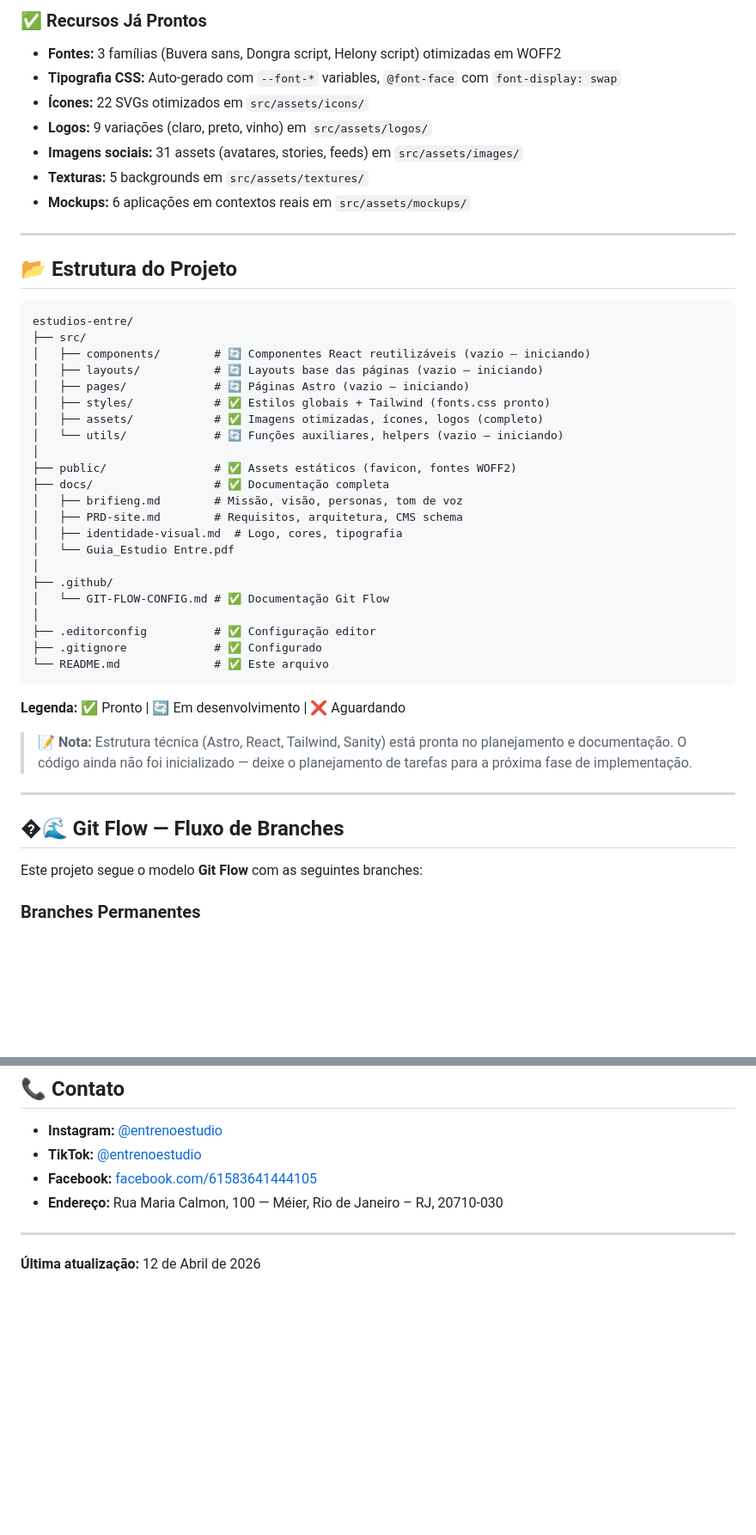
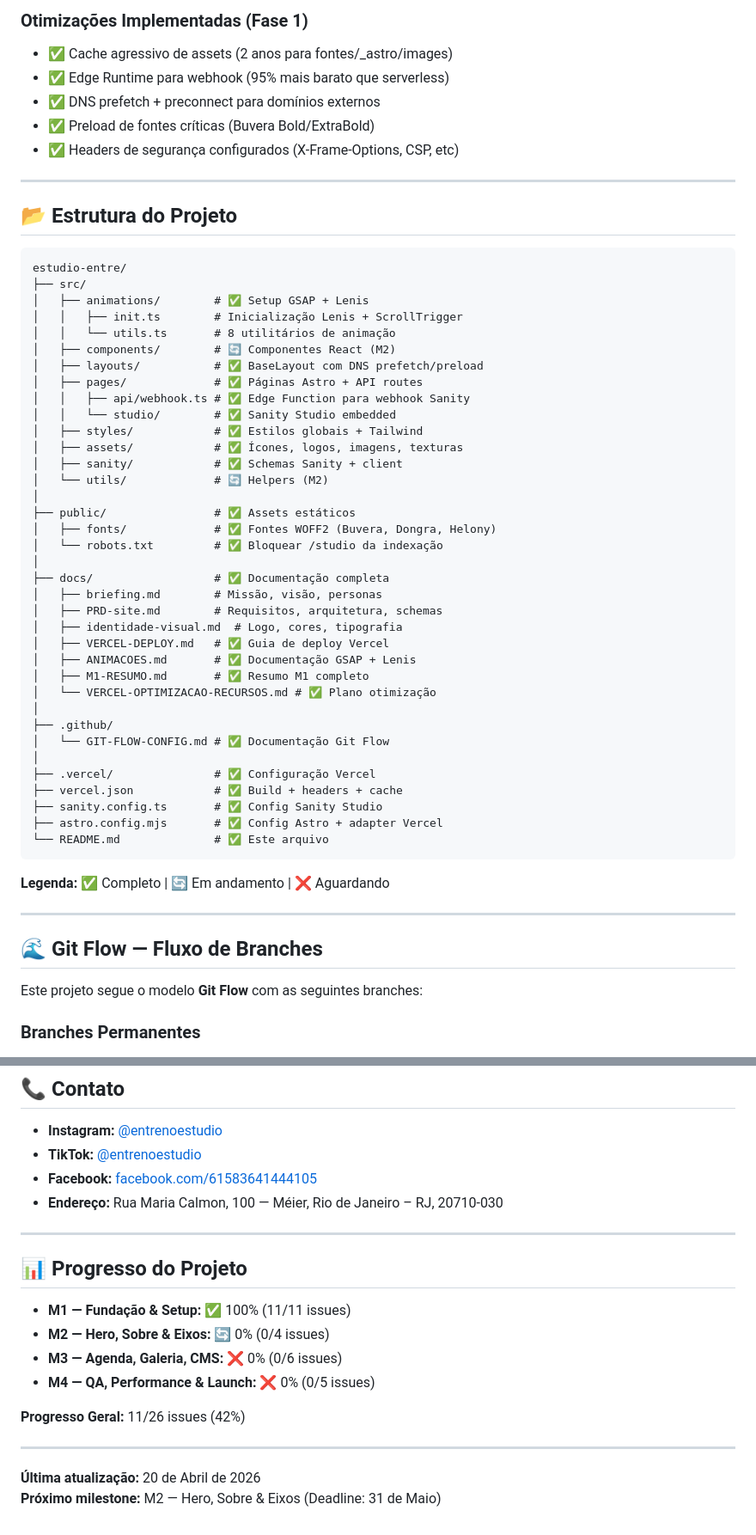
Before and after one commit to devguimaraes/estudio-entre, a Markdown page: README.md, 2 parts joined by grey strips. Shown at 86% size. Rendered like a GitHub page; blank space fills up the shorter version.

````diff
--- a/README.md
+++ b/README.md
@@ -86,48 +99,59 @@ bun run dev
 
-### ✅ Recursos Já Prontos
-- **Fontes:** 3 famílias (Buvera sans, Dongra script, Helony script) otimizadas em WOFF2
-- **Tipografia CSS:** Auto-gerado com `--font-*` variables, `@font-face` com `font-display: swap`
-- **Ícones:** 22 SVGs otimizados em `src/assets/icons/`
-- **Logos:** 9 variações (claro, preto, vinho) em `src/assets/logos/`
-- **Imagens sociais:** 31 assets (avatares, stories, feeds) em `src/assets/images/`
-- **Texturas:** 5 backgrounds em `src/assets/textures/`
-- **Mockups:** 6 aplicações em contextos reais em `src/assets/mockups/`
+### Otimizações Implementadas (Fase 1)
+- ✅ Cache agressivo de assets (2 anos para fontes/_astro/images)
+- ✅ Edge Runtime para webhook (95% mais barato que serverless)
+- ✅ DNS prefetch + preconnect para domínios externos
+- ✅ Preload de fontes críticas (Buvera Bold/ExtraBold)
+- ✅ Headers de segurança configurados (X-Frame-Options, CSP, etc)
 
 ---
 
 ## 📂 Estrutura do Projeto
 
 ```
-estudios-entre/
+estudio-entre/
 ├── src/
-│   ├── components/        # 🔄 Componentes React reutilizáveis (vazio — iniciando)
-│   ├── layouts/           # 🔄 Layouts base das páginas (vazio — iniciando)
-│   ├── pages/             # 🔄 Páginas Astro (vazio — iniciando)
-│   ├── styles/            # ✅ Estilos globais + Tailwind (fonts.css pronto)
-│   ├── assets/            # ✅ Imagens otimizadas, ícones, logos (completo)
-│   └── utils/             # 🔄 Funções auxiliares, helpers (vazio — iniciando)
+│   ├── animations/        # ✅ Setup GSAP + Lenis
+│   │   ├── init.ts        # Inicialização Lenis + ScrollTrigger
+│   │   └── utils.ts       # 8 utilitários de animação
+│   ├── components/        # 🔄 Componentes React (M2)
+│   ├── layouts/           # ✅ BaseLayout com DNS prefetch/preload
+│   ├── pages/             # ✅ Páginas Astro + API routes
+│   │   ├── api/webhook.ts # ✅ Edge Function para webhook Sanity
+│   │   └── studio/        # ✅ Sanity Studio embedded
+│   ├── styles/            # ✅ Estilos globais + Tailwind
+│   ├── assets/            # ✅ Ícones, logos, imagens, texturas
+│   ├── sanity/            # ✅ Schemas Sanity + client
+│   └── utils/             # 🔄 Helpers (M2)
 │
-├── public/                # ✅ Assets estáticos (favicon, fontes WOFF2)
+├── public/                # ✅ Assets estáticos
+│   ├── fonts/             # ✅ Fontes WOFF2 (Buvera, Dongra, Helony)
+│   └── robots.txt         # ✅ Bloquear /studio da indexação
+│
 ├── docs/                  # ✅ Documentação completa
-│   ├── brifieng.md        # Missão, visão, personas, tom de voz
-│   ├── PRD-site.md        # Requisitos, arquitetura, CMS schema
+│   ├── briefing.md        # Missão, visão, personas
+│   ├── PRD-site.md        # Requisitos, arquitetura, schemas
 │   ├── identidade-visual.md  # Logo, cores, tipografia
-│   └── Guia_Estudio Entre.pdf
+│   ├── VERCEL-DEPLOY.md   # ✅ Guia de deploy Vercel
+│   ├── ANIMACOES.md       # ✅ Documentação GSAP + Lenis
+│   ├── M1-RESUMO.md       # ✅ Resumo M1 completo
+│   └── VERCEL-OPTIMIZACAO-RECURSOS.md # ✅ Plano otimização
 │
 ├── .github/
 │   └── GIT-FLOW-CONFIG.md # ✅ Documentação Git Flow
 │
-├── .editorconfig          # ✅ Configuração editor
-├── .gitignore             # ✅ Configurado
+├── .vercel/               # ✅ Configuração Vercel
+├── vercel.json            # ✅ Build + headers + cache
+├── sanity.config.ts       # ✅ Config Sanity Studio
+├── astro.config.mjs       # ✅ Config Astro + adapter Vercel
 └── README.md              # ✅ Este arquivo
 ```
 
-**Legenda:** ✅ Pronto | 🔄 Em desenvolvimento | ❌ Aguardando
-> 📝 **Nota:** Estrutura técnica (Astro, React, Tailwind, Sanity) está pronta no planejamento e documentação. O código ainda não foi inicializado — deixe o planejamento de tarefas para a próxima fase de implementação.
+**Legenda:** ✅ Completo | 🔄 Em andamento | ❌ Aguardando
 
 ---
 
-## �🌊 Git Flow — Fluxo de Branches
+## 🌊 Git Flow — Fluxo de Branches
 
 Este projeto segue o modelo **Git Flow** com as seguintes branches:
 
@@ -349,4 +375,16 @@ git commit -m "chore(deps): atualizar Astro para 5.1.0"
 
 ---
 
-**Última atualização:** 12 de Abril de 2026
+## 📊 Progresso do Projeto
+
+- **M1 — Fundação & Setup:** ✅ 100% (11/11 issues)
+- **M2 — Hero, Sobre & Eixos:** 🔄 0% (0/4 issues)
+- **M3 — Agenda, Galeria, CMS:** ❌ 0% (0/6 issues)
+- **M4 — QA, Performance & Launch:** ❌ 0% (0/5 issues)
+
+**Progresso Geral:** 11/26 issues (42%)
+
+---
+
+**Última atualização:** 20 de Abril de 2026
+**Próximo milestone:** M2 — Hero, Sobre & Eixos (Deadline: 31 de Maio)
````
Also changed, not shown: other parts of README.md (+135 -120 lines).
